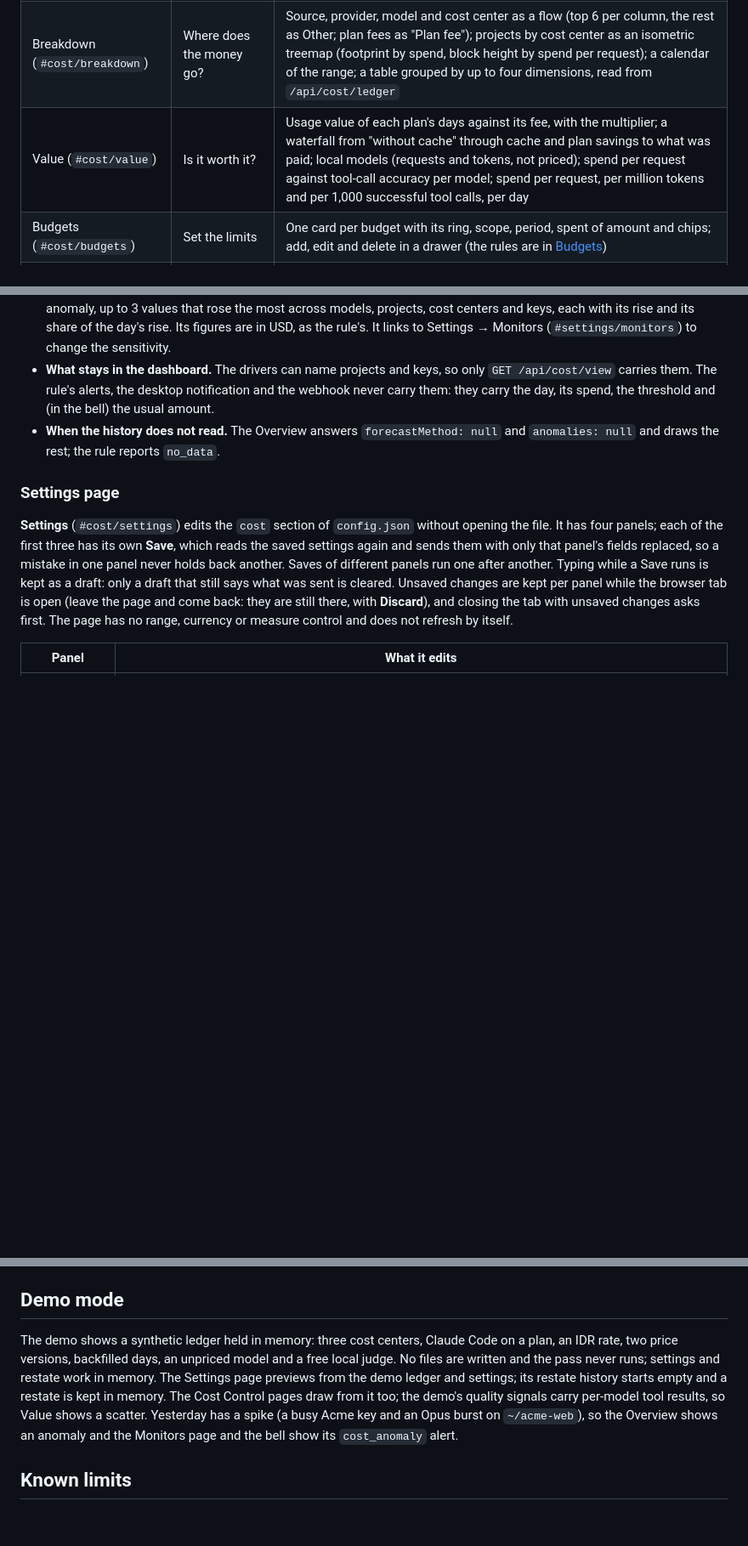
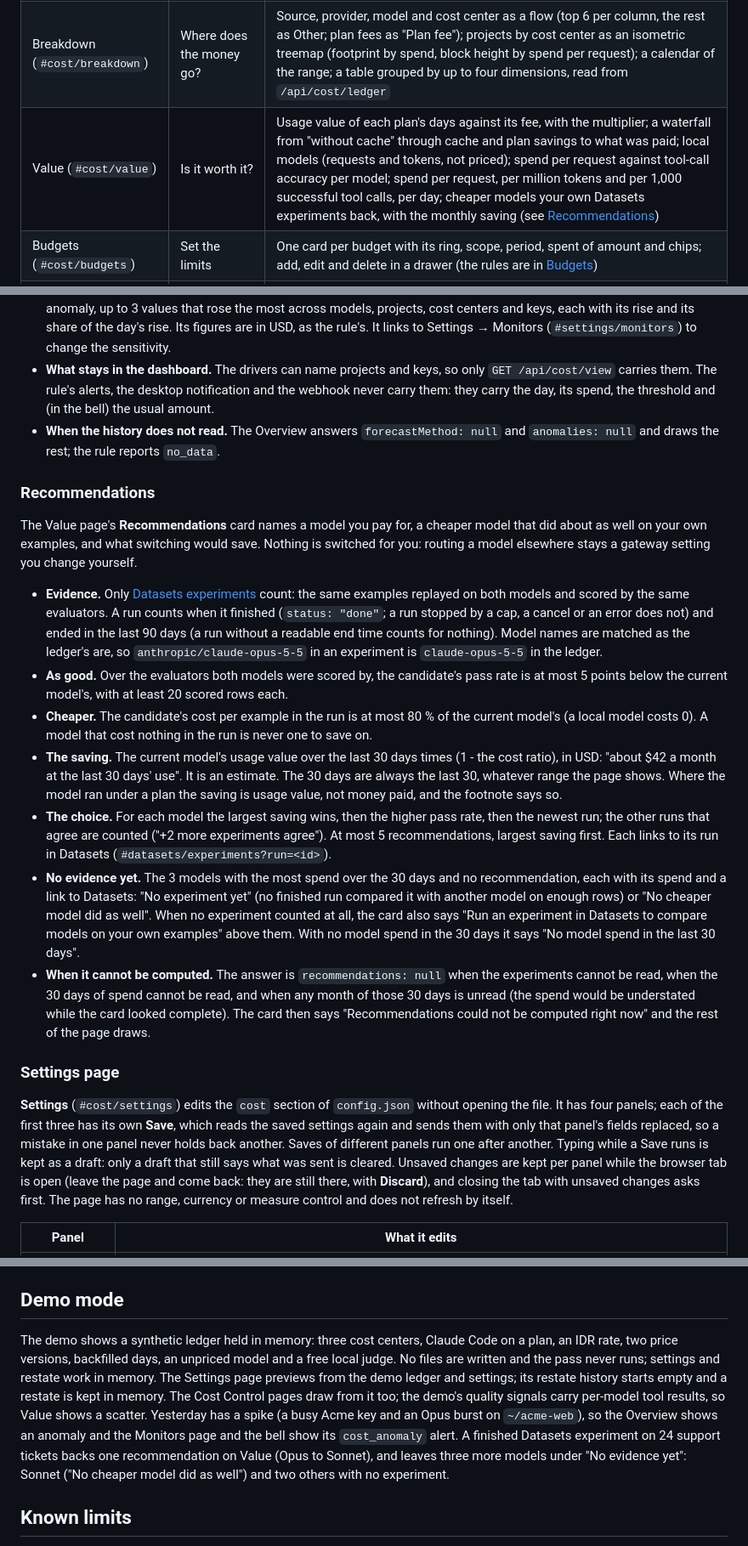
Before and after one commit to rifqifitriady/ZAAFPulse, a Markdown page: docs/cost.md, 3 parts joined by grey strips. Shown at 85% size. Drawn GitHub-style; blank space fills up the shorter version.

Commit message:
Docs: cheaper-model recommendations on the Value page and the Datasets run link

```diff
--- a/docs/cost.md
+++ b/docs/cost.md
@@ -322,7 +322,7 @@ corrections and billing applied, and shows only numbers, names, `~` folders and
 |---|---|---|
 | Overview (`#cost`) | How much this month, and is it safe? | Month to date in both measures; the forecast by weekday with its band (see [Forecast and anomalies](#forecast-and-anomalies)); the global monthly budgets as lines; daily spend against the same weekday; today's and yesterday's anomalies with what drove them; budget rings, riskiest first, with the day each runs out |
 | Breakdown (`#cost/breakdown`) | Where does the money go? | Source, provider, model and cost center as a flow (top 6 per column, the rest as Other; plan fees as "Plan fee"); projects by cost center as an isometric treemap (footprint by spend, block height by spend per request); a calendar of the range; a table grouped by up to four dimensions, read from `/api/cost/ledger` |
-| Value (`#cost/value`) | Is it worth it? | Usage value of each plan's days against its fee, with the multiplier; a waterfall from "without cache" through cache and plan savings to what was paid; local models (requests and tokens, not priced); spend per request against tool-call accuracy per model; spend per request, per million tokens and per 1,000 successful tool calls, per day |
+| Value (`#cost/value`) | Is it worth it? | Usage value of each plan's days against its fee, with the multiplier; a waterfall from "without cache" through cache and plan savings to what was paid; local models (requests and tokens, not priced); spend per request against tool-call accuracy per model; spend per request, per million tokens and per 1,000 successful tool calls, per day; cheaper models your own Datasets experiments back, with the monthly saving (see [Recommendations](#recommendations)) |
 | Budgets (`#cost/budgets`) | Set the limits | One card per budget with its ring, scope, period, spent of amount and chips; add, edit and delete in a drawer (the rules are in [Budgets](#budgets)) |
 | Settings (`#cost/settings`) | Who pays for what? | Cost centers, gateway keys and folder rules with a preview of what moves, billing per source, the display currency, and restate with a preview and its history (see [Settings page](#settings-page)) |
 
@@ -432,6 +432,37 @@ and the budgets never disagree.
 - **When the history does not read.** The Overview answers `forecastMethod: null` and `anomalies: null` and draws the
   rest; the rule reports `no_data`.
 
+### Recommendations
+
+The Value page's **Recommendations** card names a model you pay for, a cheaper model that did about as well on your
+own examples, and what switching would save. Nothing is switched for you: routing a model elsewhere stays a gateway
+setting you change yourself.
+
+- **Evidence.** Only [Datasets experiments](datasets.md#scoring-and-experiments) count: the same examples replayed on
+  both models and scored by the same evaluators. A run counts when it finished (`status: "done"`; a run stopped by a
+  cap, a cancel or an error does not) and ended in the last 90 days (a run without a readable end time counts for
+  nothing). Model names are matched as the ledger's are, so `anthropic/claude-opus-5-5` in an experiment is
+  `claude-opus-5-5` in the ledger.
+- **As good.** Over the evaluators both models were scored by, the candidate's pass rate is at most 5 points below
+  the current model's, with at least 20 scored rows each.
+- **Cheaper.** The candidate's cost per example in the run is at most 80 % of the current model's (a local model
+  costs 0). A model that cost nothing in the run is never one to save on.
+- **The saving.** The current model's usage value over the last 30 days times (1 - the cost ratio), in USD: "about
+  $42 a month at the last 30 days' use". It is an estimate. The 30 days are always the last 30, whatever range the
+  page shows. Where the model ran under a plan the saving is usage value, not money paid, and the footnote says so.
+- **The choice.** For each model the largest saving wins, then the higher pass rate, then the newest run; the other
+  runs that agree are counted ("+2 more experiments agree"). At most 5 recommendations, largest saving first. Each
+  links to its run in Datasets (`#datasets/experiments?run=<id>`).
+- **No evidence yet.** The 3 models with the most spend over the 30 days and no recommendation, each with its spend
+  and a link to Datasets: "No experiment yet" (no finished run compared it with another model on enough rows) or "No
+  cheaper model did as well". When no experiment counted at all, the card also says "Run an experiment in Datasets to
+  compare models on your own examples" above them. With no model spend in the 30 days it says "No model spend in the
+  last 30 days".
+- **When it cannot be computed.** The answer is `recommendations: null` when the experiments cannot be read, when the
+  30 days of spend cannot be read, and when any month of those 30 days is unread (the spend would be understated
+  while the card looked complete). The card then says "Recommendations could not be computed right now" and the rest
+  of the page draws.
+
 ### Settings page
 
 **Settings** (`#cost/settings`) edits the `cost` section of `config.json` without opening the file. It has four
@@ -554,7 +585,7 @@ Errors: 400 for bad input, 409 for a restate while the saved settings are invali
 
 ## Demo mode
 
-The demo shows a synthetic ledger held in memory: three cost centers, Claude Code on a plan, an IDR rate, two price versions, backfilled days, an unpriced model and a free local judge. No files are written and the pass never runs; settings and restate work in memory. The Settings page previews from the demo ledger and settings; its restate history starts empty and a restate is kept in memory. The Cost Control pages draw from it too; the demo's quality signals carry per-model tool results, so Value shows a scatter. Yesterday has a spike (a busy Acme key and an Opus burst on `~/acme-web`), so the Overview shows an anomaly and the Monitors page and the bell show its `cost_anomaly` alert.
+The demo shows a synthetic ledger held in memory: three cost centers, Claude Code on a plan, an IDR rate, two price versions, backfilled days, an unpriced model and a free local judge. No files are written and the pass never runs; settings and restate work in memory. The Settings page previews from the demo ledger and settings; its restate history starts empty and a restate is kept in memory. The Cost Control pages draw from it too; the demo's quality signals carry per-model tool results, so Value shows a scatter. Yesterday has a spike (a busy Acme key and an Opus burst on `~/acme-web`), so the Overview shows an anomaly and the Monitors page and the bell show its `cost_anomaly` alert. A finished Datasets experiment on 24 support tickets backs one recommendation on Value (Opus to Sonnet), and leaves three more models under "No evidence yet": Sonnet ("No cheaper model did as well") and two others with no experiment.
 
 ## Known limits
 
```
Also changed, not shown: other parts of docs/cost.md (+1 -1 lines), docs/datasets.md (+3 -0 lines).
